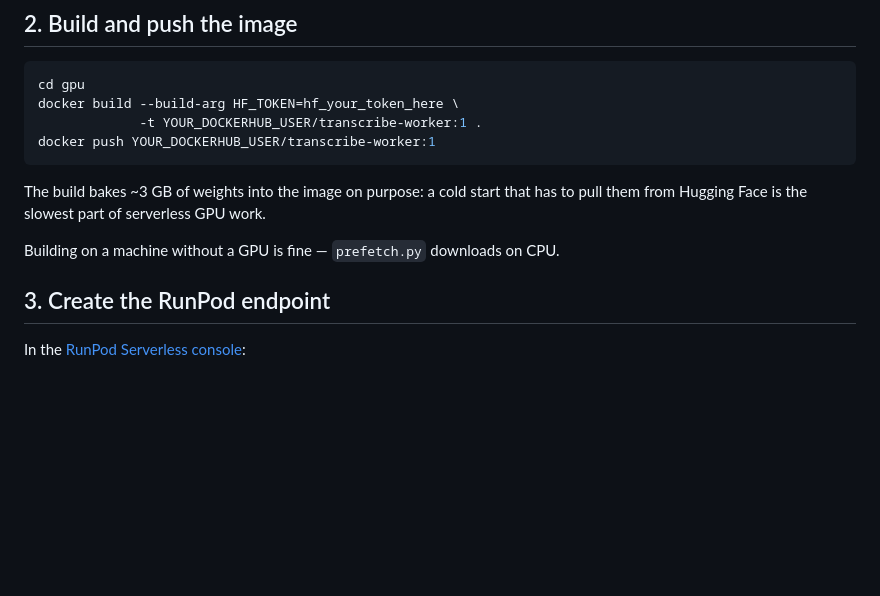
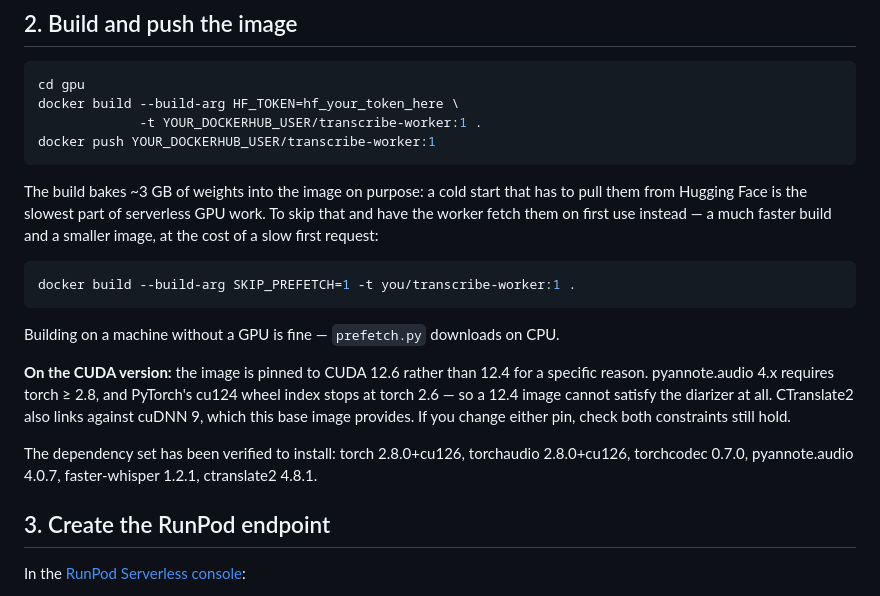
Before and after one commit to jpearleverett/Transcribe, a Markdown page: gpu/README.md, the part around the change. GitHub-like rendering; blank space fills up the shorter version.

Commit message:
Document the CUDA pin and the fast build option
Records why the image is on CUDA 12.6 rather than 12.4 — pyannote 4.x
needs torch >= 2.8 and the cu124 wheel index stops at 2.6, so a 12.4
image cannot satisfy the diarizer at all — and notes the cuDNN 9
constraint CTranslate2 imposes, so a future version bump checks both.

Also documents SKIP_PREFETCH, and lists the dependency versions that
have actually been verified to install together.

Co-Authored-By: Claude Opus 5 <noreply@anthropic.com>
Claude-Session: https://claude.ai/code/session_01T6NswQU2AemYHrH6BhF2Pq

````diff
--- a/gpu/README.md
+++ b/gpu/README.md
@@ -30,8 +30,24 @@ docker push YOUR_DOCKERHUB_USER/transcribe-worker:1
 
 The build bakes ~3 GB of weights into the image on purpose: a cold start that
 has to pull them from Hugging Face is the slowest part of serverless GPU work.
+To skip that and have the worker fetch them on first use instead — a much
+faster build and a smaller image, at the cost of a slow first request:
+
+```bash
+docker build --build-arg SKIP_PREFETCH=1 -t you/transcribe-worker:1 .
+```
 
 Building on a machine without a GPU is fine — `prefetch.py` downloads on CPU.
+
+**On the CUDA version:** the image is pinned to CUDA 12.6 rather than 12.4 for
+a specific reason. pyannote.audio 4.x requires torch ≥ 2.8, and PyTorch's cu124
+wheel index stops at torch 2.6 — so a 12.4 image cannot satisfy the diarizer at
+all. CTranslate2 also links against cuDNN 9, which this base image provides. If
+you change either pin, check both constraints still hold.
+
+The dependency set has been verified to install: torch 2.8.0+cu126,
+torchaudio 2.8.0+cu126, torchcodec 0.7.0, pyannote.audio 4.0.7,
+faster-whisper 1.2.1, ctranslate2 4.8.1.
 
 ## 3. Create the RunPod endpoint
 
````
